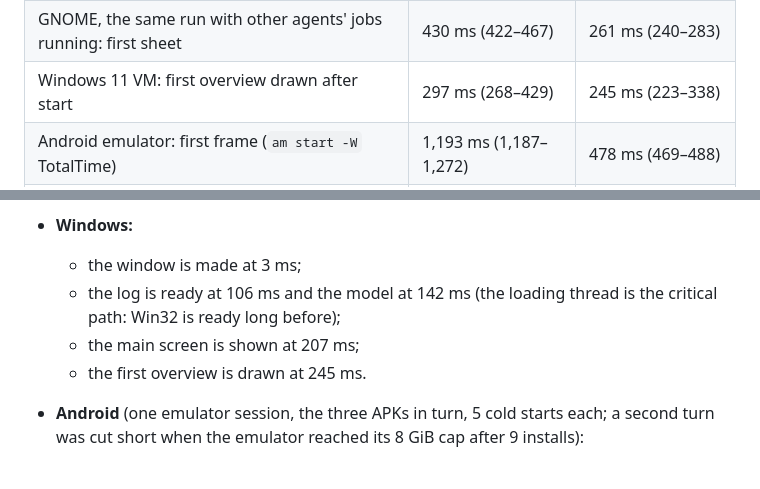
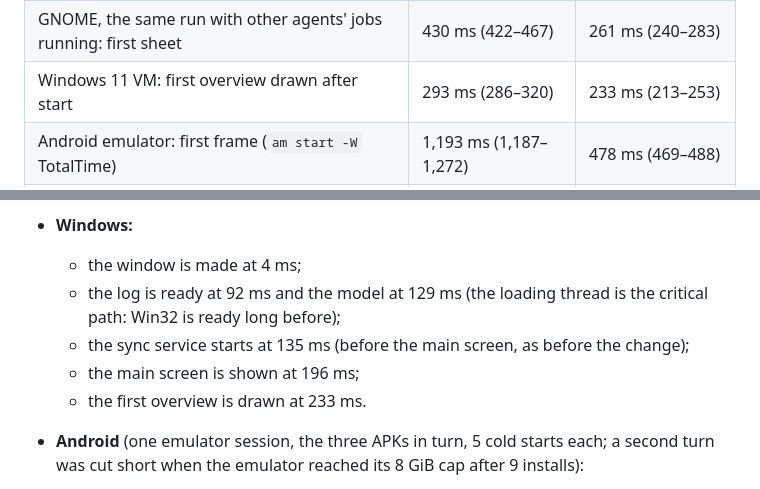
Before and after one commit to 5wHN28Dg/kks-explorer, a Markdown page: docs/m6/MEASUREMENTS.md, 2 parts joined by grey strips. GitHub-like rendering.

Commit message:
Windows startup measured again with the sync service started after the open: 293 → 233 ms
Co-Authored-By: Claude Opus 5.5 <noreply@anthropic.com>

```diff
--- a/docs/m6/MEASUREMENTS.md
+++ b/docs/m6/MEASUREMENTS.md
@@ -155,7 +155,7 @@ setup screen.
 |---|---|---|
 | GNOME, laptop otherwise quiet: first sheet drawn after launch | 369 ms (351–376) | 215 ms (211–219) |
 | GNOME, the same run with other agents' jobs running: first sheet | 430 ms (422–467) | 261 ms (240–283) |
-| Windows 11 VM: first overview drawn after start | 297 ms (268–429) | 245 ms (223–338) |
+| Windows 11 VM: first overview drawn after start | 293 ms (286–320) | 233 ms (213–253) |
 | Android emulator: first frame (`am start -W` TotalTime) | 1,193 ms (1,187–1,272) | 478 ms (469–488) |
 | Android emulator: first sheet drawn after process start | 1,282 ms (1,276–1,352) | 1,152 ms (1,136–1,154) |
 
@@ -170,11 +170,12 @@ setup screen.
   Before the saved state, with the thread already in place, the log was ready at 141–159 ms (`t2` in the run's
   notes). So on this log the saved state cut the thread's work by about 55 ms.
 - **Windows:**
-  - the window is made at 3 ms;
-  - the log is ready at 106 ms and the model at 142 ms (the loading thread is the critical path: Win32 is ready long
+  - the window is made at 4 ms;
+  - the log is ready at 92 ms and the model at 129 ms (the loading thread is the critical path: Win32 is ready long
     before);
-  - the main screen is shown at 207 ms;
-  - the first overview is drawn at 245 ms.
+  - the sync service starts at 135 ms (before the main screen, as before the change);
+  - the main screen is shown at 196 ms;
+  - the first overview is drawn at 233 ms.
 - **Android** (one emulator session, the three APKs in turn, 5 cold starts each; a second turn was cut short when the
   emulator reached its 8 GiB cap after 9 installs):
   - the first frame no longer waits for the core;
```
Also changed, not shown: docs/decisions/0061-startup.md (+1 -1 lines).
